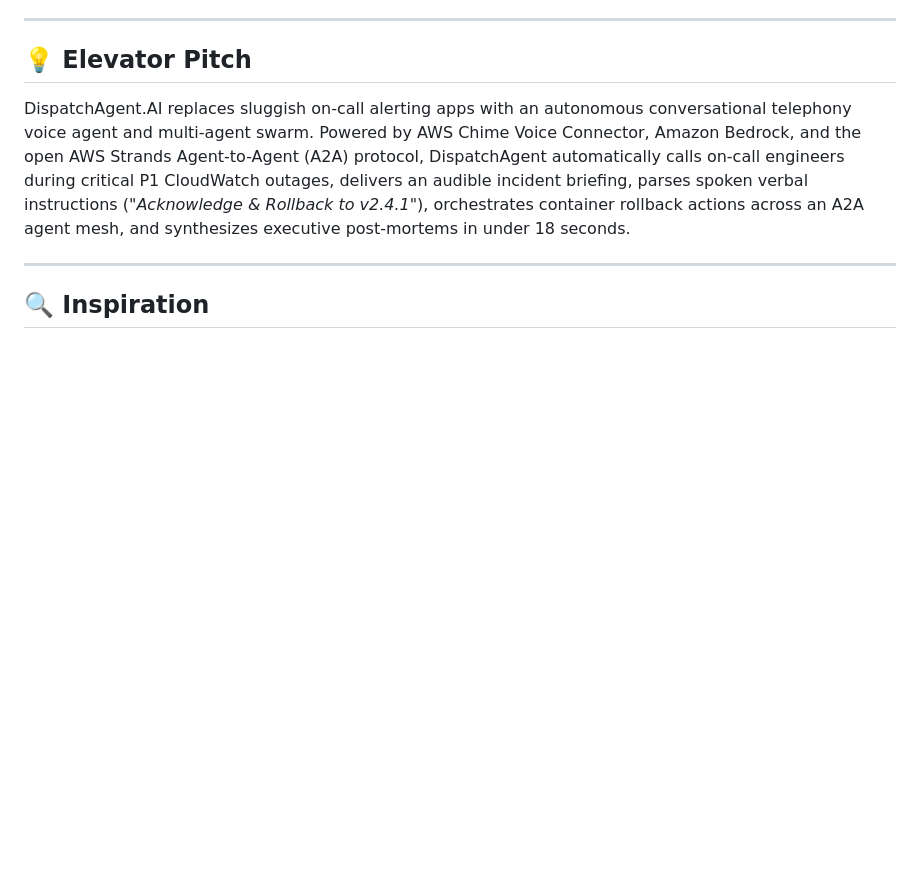
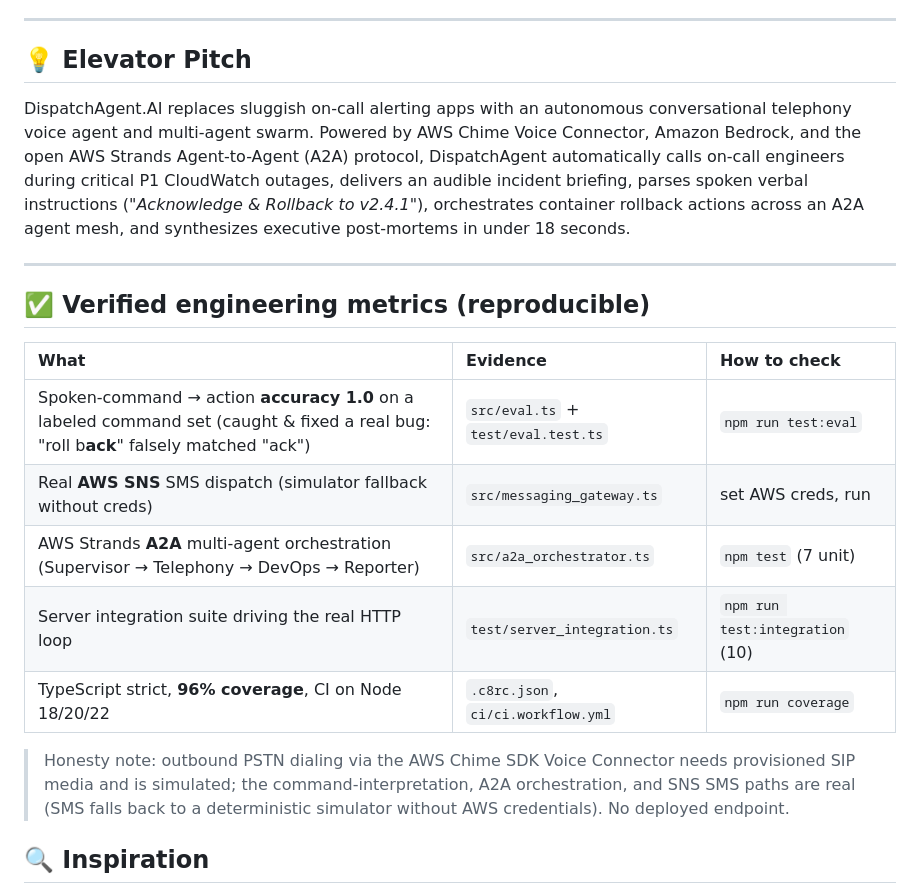
Before and after one commit to akmalkhaniub/dispatch-agent-ai, a Markdown page: docs/DEVPOST_SUBMISSION.md, the part around the change. Drawn GitHub-style; blank space fills up the shorter version.

Commit message:
docs(submission): honest verified-metrics table (command accuracy 1.0, 96% cov)
Judge-facing evidence: command→action accuracy 1.0 (with the ack/back bug fix), real
SNS SMS with simulator fallback, A2A orchestration, integration suite, coverage — plus
an honesty note that Chime PSTN dialing is simulated.

Co-Authored-By: Claude Opus 4.8 <noreply@anthropic.com>

```diff
--- a/docs/DEVPOST_SUBMISSION.md
+++ b/docs/DEVPOST_SUBMISSION.md
@@ -21,6 +21,18 @@
 DispatchAgent.AI replaces sluggish on-call alerting apps with an autonomous conversational telephony voice agent and multi-agent swarm. Powered by AWS Chime Voice Connector, Amazon Bedrock, and the open AWS Strands Agent-to-Agent (A2A) protocol, DispatchAgent automatically calls on-call engineers during critical P1 CloudWatch outages, delivers an audible incident briefing, parses spoken verbal instructions (*"Acknowledge & Rollback to v2.4.1"*), orchestrates container rollback actions across an A2A agent mesh, and synthesizes executive post-mortems in under 18 seconds.
 
 ---
+
+## ✅ Verified engineering metrics (reproducible)
+
+| What | Evidence | How to check |
+| :--- | :--- | :--- |
+| Spoken-command → action **accuracy 1.0** on a labeled command set (caught & fixed a real bug: "roll b**ack**" falsely matched "ack") | `src/eval.ts` + `test/eval.test.ts` | `npm run test:eval` |
+| Real **AWS SNS** SMS dispatch (simulator fallback without creds) | `src/messaging_gateway.ts` | set AWS creds, run |
+| AWS Strands **A2A** multi-agent orchestration (Supervisor → Telephony → DevOps → Reporter) | `src/a2a_orchestrator.ts` | `npm test` (7 unit) |
+| Server integration suite driving the real HTTP loop | `test/server_integration.ts` | `npm run test:integration` (10) |
+| TypeScript strict, **96% coverage**, CI on Node 18/20/22 | `.c8rc.json`, `ci/ci.workflow.yml` | `npm run coverage` |
+
+> Honesty note: outbound PSTN dialing via the AWS Chime SDK Voice Connector needs provisioned SIP media and is simulated; the command-interpretation, A2A orchestration, and SNS SMS paths are real (SMS falls back to a deterministic simulator without AWS credentials). No deployed endpoint.
 
 ## 🔍 Inspiration
 When a mission-critical payment or microservice outage occurs in the middle of the night, traditional incident tooling fails miserably. Push notifications get silenced by Do Not Disturb modes. Once awake, an engineer faces excruciating operational friction: opening a laptop, waiting for VPN tunnels to connect, authenticating via SSO, and navigating complex AWS consoles—adding 15 to 30 minutes of unnecessary downtime costing \$300,000/hour.
```
